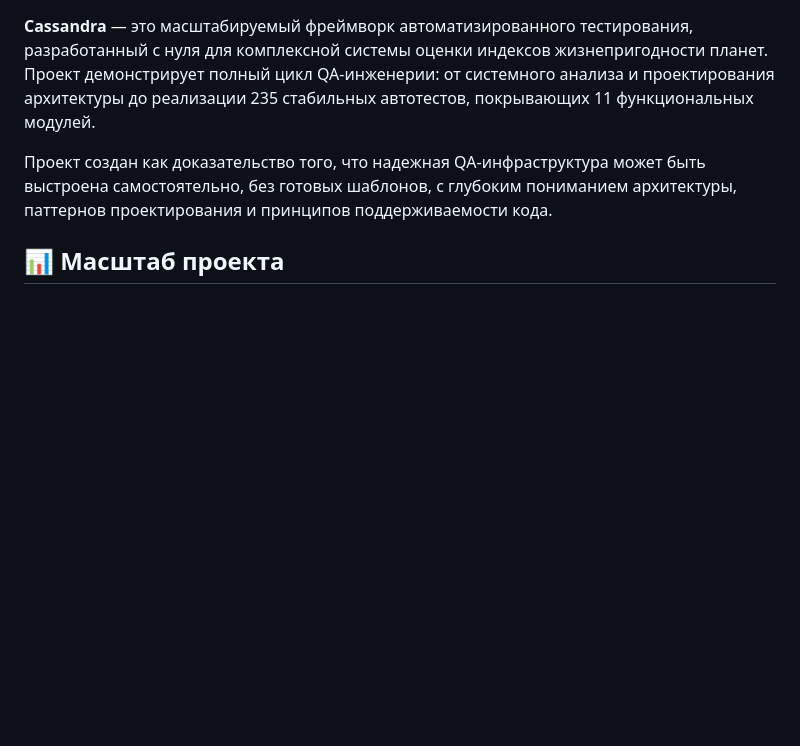
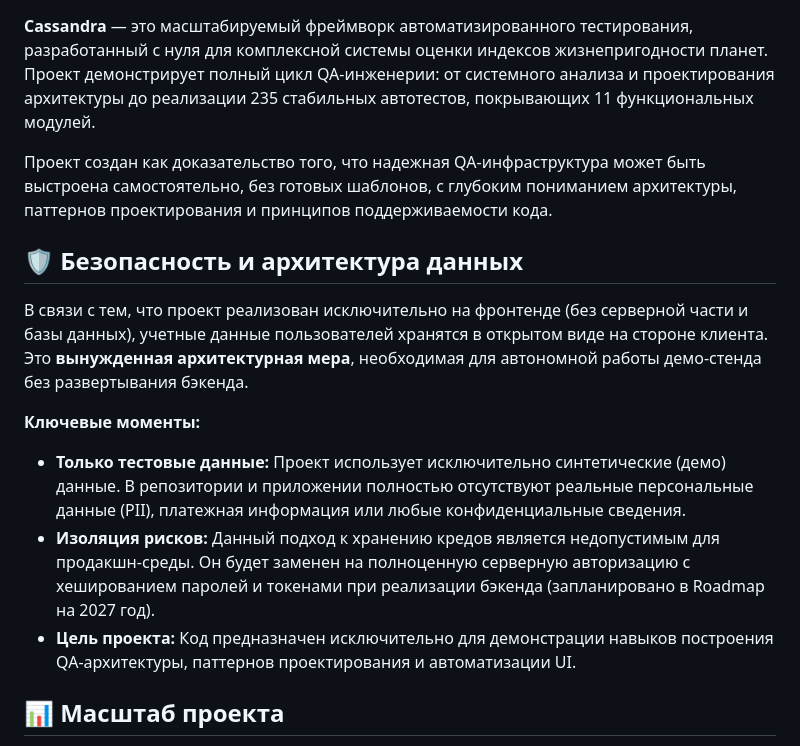
Before and after one commit to echechelev/cassandra-framework, a Markdown page: README.md, the part around the change. GitHub-like rendering; blank space fills up the shorter version.

```diff
--- a/README.md
+++ b/README.md
@@ -23,6 +23,15 @@
 **Cassandra** — это масштабируемый фреймворк автоматизированного тестирования, разработанный с нуля для комплексной системы оценки индексов жизнепригодности планет. Проект демонстрирует полный цикл QA-инженерии: от системного анализа и проектирования архитектуры до реализации 235 стабильных автотестов, покрывающих 11 функциональных модулей.
 
 Проект создан как доказательство того, что надежная QA-инфраструктура может быть выстроена самостоятельно, без готовых шаблонов, с глубоким пониманием архитектуры, паттернов проектирования и принципов поддерживаемости кода.
+
+## 🛡️ Безопасность и архитектура данных
+
+В связи с тем, что проект реализован исключительно на фронтенде (без серверной части и базы данных), учетные данные пользователей хранятся в открытом виде на стороне клиента. Это **вынужденная архитектурная мера**, необходимая для автономной работы демо-стенда без развертывания бэкенда.
+
+**Ключевые моменты:**
+* **Только тестовые данные:** Проект использует исключительно синтетические (демо) данные. В репозитории и приложении полностью отсутствуют реальные персональные данные (PII), платежная информация или любые конфиденциальные сведения.
+* **Изоляция рисков:** Данный подход к хранению кредов является недопустимым для продакшн-среды. Он будет заменен на полноценную серверную авторизацию с хешированием паролей и токенами при реализации бэкенда (запланировано в Roadmap на 2027 год).
+* **Цель проекта:** Код предназначен исключительно для демонстрации навыков построения QA-архитектуры, паттернов проектирования и автоматизации UI.
 
 ## 📊 Масштаб проекта
 
```
